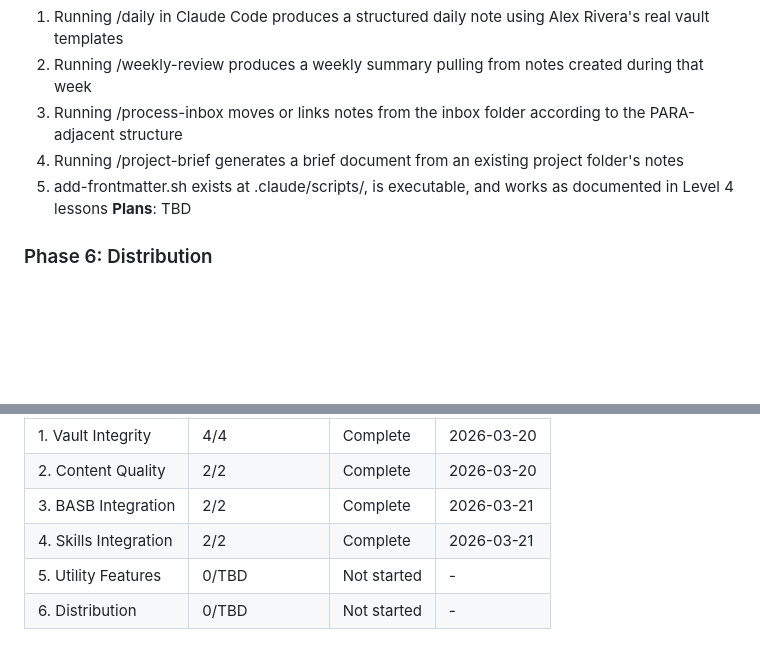
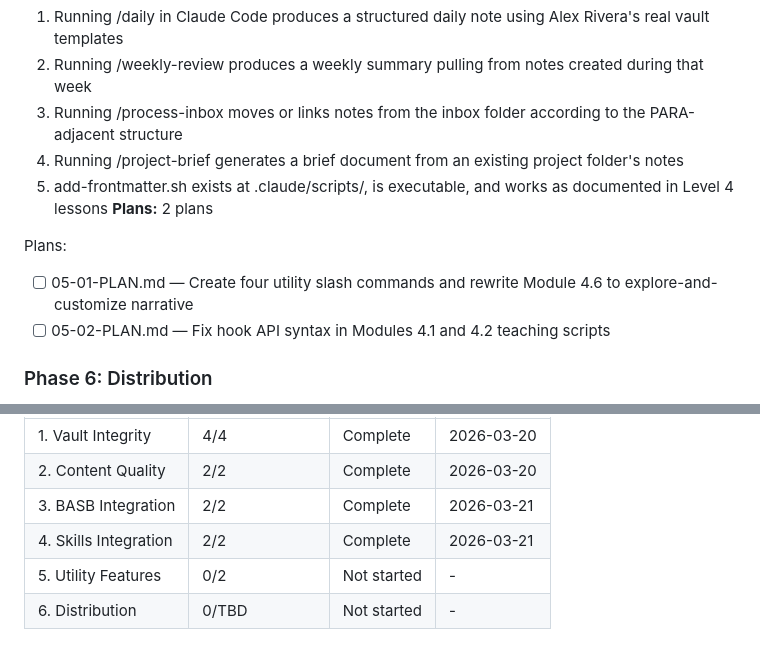
Before and after one commit to ofben/claude-brain, a Markdown page: .planning/ROADMAP.md, 2 parts joined by grey strips. Rendered like a GitHub page; blank space fills up the shorter version.

Commit message:
docs(05-utility-features): create phase plan

```diff
--- a/.planning/ROADMAP.md
+++ b/.planning/ROADMAP.md
@@ -98,7 +98,11 @@ Plans:
   3. Running /process-inbox moves or links notes from the inbox folder according to the PARA-adjacent structure
   4. Running /project-brief generates a brief document from an existing project folder's notes
   5. add-frontmatter.sh exists at .claude/scripts/, is executable, and works as documented in Level 4 lessons
-**Plans**: TBD
+**Plans:** 2 plans
+
+Plans:
+- [ ] 05-01-PLAN.md — Create four utility slash commands and rewrite Module 4.6 to explore-and-customize narrative
+- [ ] 05-02-PLAN.md — Fix hook API syntax in Modules 4.1 and 4.2 teaching scripts
 
 ### Phase 6: Distribution
 **Goal**: The repo is publicly releasable — README is accurate and welcoming, LICENSE is present, and the clone-to-working-course journey has been verified end-to-end
@@ -124,5 +128,5 @@ Phases execute in numeric order: 1 → 2 → 3 → 4 → 5 → 6
 | 2. Content Quality | 2/2 | Complete   | 2026-03-20 |
 | 3. BASB Integration | 2/2 | Complete   | 2026-03-21 |
 | 4. Skills Integration | 2/2 | Complete   | 2026-03-21 |
-| 5. Utility Features | 0/TBD | Not started | - |
+| 5. Utility Features | 0/2 | Not started | - |
 | 6. Distribution | 0/TBD | Not started | - |
```
Also changed, not shown: 2 other files.
